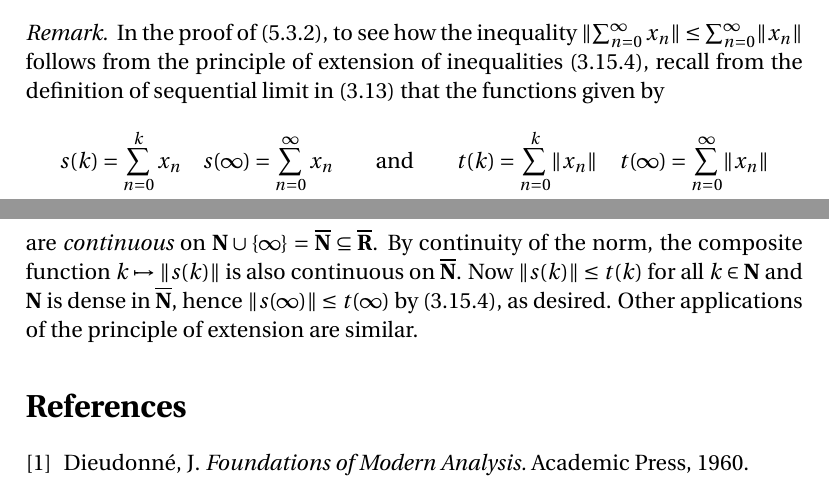
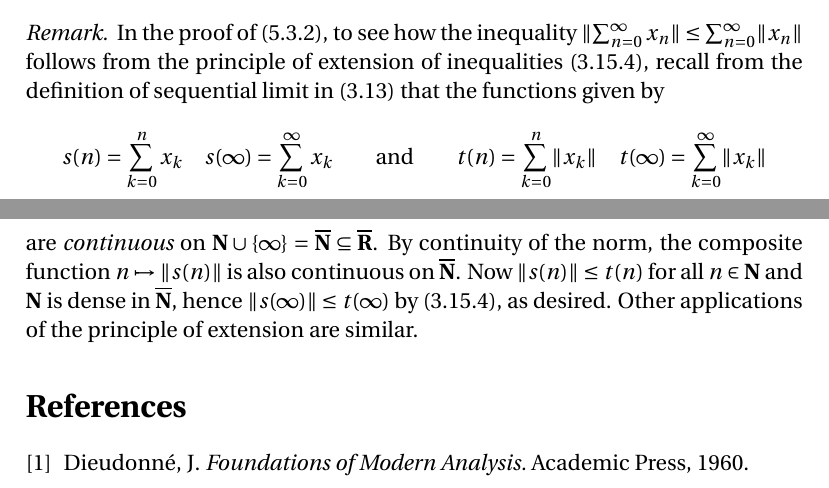
Before and after one commit to blargoner/math-analysis-dieudonne, a LaTeX problem sheet (exercises.tex): two parts of pages 2 and 3 of 3, joined at a grey line, cut so that both start at the same text. Compiled offline with pdfLaTeX.

Commit message:
chapter 5, section 3

```diff
--- a/exercises.tex
+++ b/exercises.tex
@@ -73,8 +73,8 @@ Write \(\rho_x(y)=d(x,y)/d(x,A)\). Since \(1\le f(y)\le 2\) by the reduction, \(
 \subsection*{Section~3}
 \begin{rmk}
 In the proof of~(5.3.2), to see how the inequality \(\norm{\sum_{n=0}^{\infty}x_n}\le\sum_{n=0}^{\infty}\norm{x_n}\) follows from the principle of extension of inequalities~(3.15.4), recall from the definition of sequential limit in~(3.13) that the functions given by
-\[s(k)=\sum_{n=0}^k x_n\quad s(\infty)=\sum_{n=0}^{\infty}x_n\qquad\text{and}\qquad t(k)=\sum_{n=0}^k\norm{x_n}\quad t(\infty)=\sum_{n=0}^{\infty}\norm{x_n}\]
-are \emph{continuous} on \(\N\union\{\infty\}=\Nex\subseteq\Rex\). By continuity of the norm, the composite function \(k\mapsto\norm{s(k)}\) is also continuous on~\(\Nex\). Now \(\norm{s(k)}\le t(k)\) for all \(k\in\N\) and \(\N\)~is dense in~\(\Nex\), hence \(\norm{s(\infty)}\le t(\infty)\) by~(3.15.4), as desired. Other applications of the principle of extension are similar.
+\[s(n)=\sum_{k=0}^n x_k\quad s(\infty)=\sum_{k=0}^{\infty}x_k\qquad\text{and}\qquad t(n)=\sum_{k=0}^n\norm{x_k}\quad t(\infty)=\sum_{k=0}^{\infty}\norm{x_k}\]
+are \emph{continuous} on \(\N\union\{\infty\}=\Nex\subseteq\Rex\). By continuity of the norm, the composite function \(n\mapsto\norm{s(n)}\) is also continuous on~\(\Nex\). Now \(\norm{s(n)}\le t(n)\) for all \(n\in\N\) and \(\N\)~is dense in~\(\Nex\), hence \(\norm{s(\infty)}\le t(\infty)\) by~(3.15.4), as desired. Other applications of the principle of extension are similar.
 \end{rmk}
 
 % References
```
